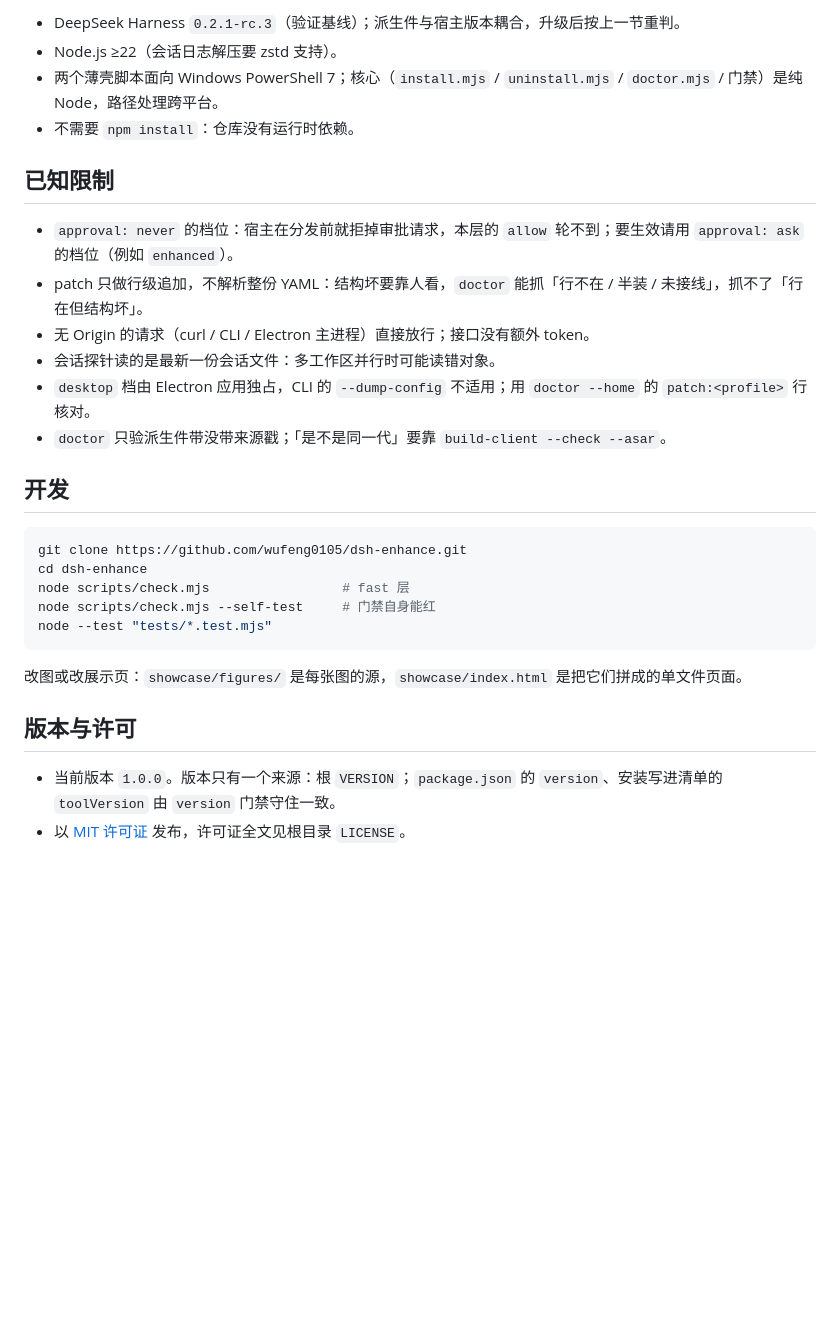
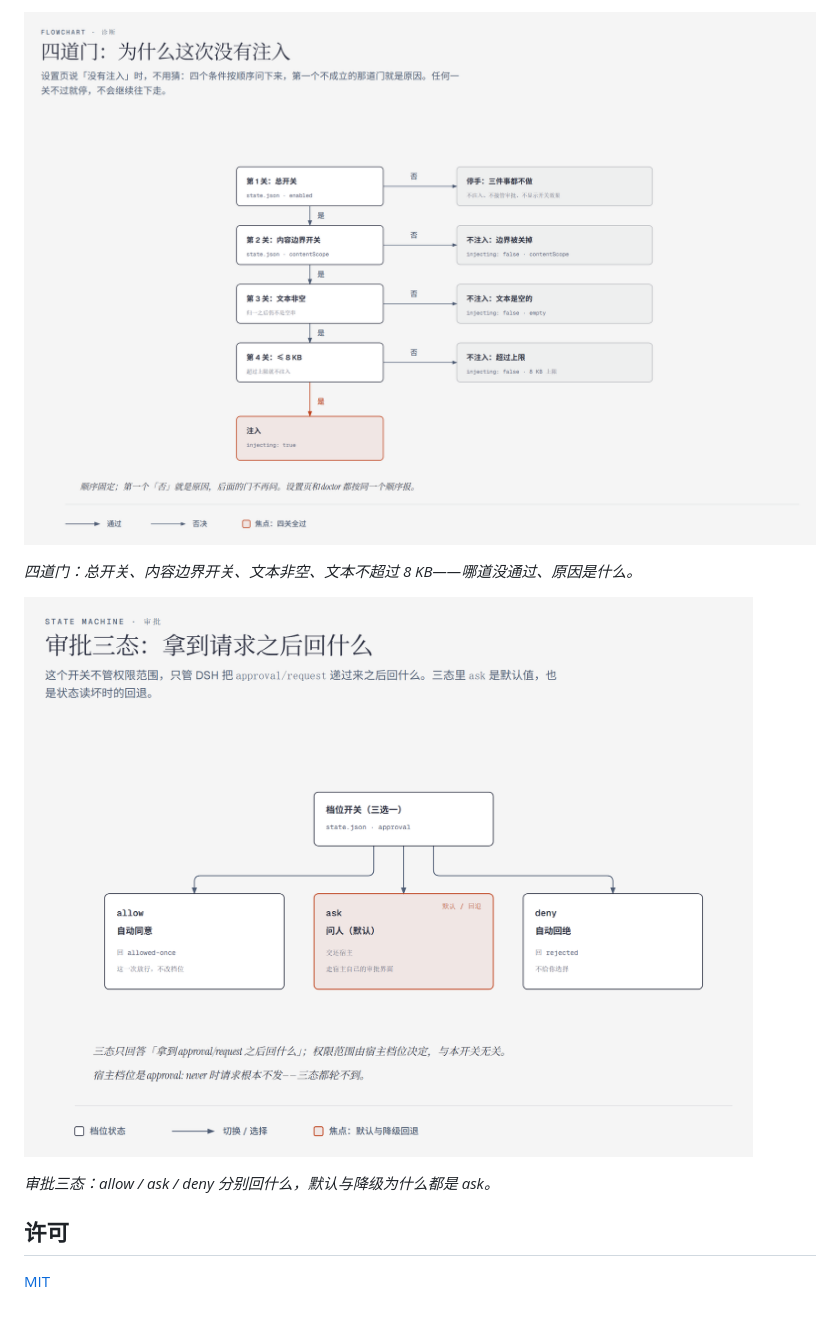
Before and after one commit to wufeng0105/dsh-enhance, a Markdown page: README.md, the part around one of its changes. Rendered like a GitHub page; pictures changed too: docs/images/04-injection-gates.png (added), docs/images/05-approval-three-states.png (added); blank space fills up the shorter version.

````diff
--- a/README.md
+++ b/README.md
@@ -133,31 +81,12 @@ node --test "tests/*.test.mjs"        # 193 条测试
 
-- DeepSeek Harness `0.2.1-rc.3`（验证基线）；派生件与宿主版本耦合，升级后按上一节重判。
-- Node.js ≥22（会话日志解压要 zstd 支持）。
-- 两个薄壳脚本面向 Windows PowerShell 7；核心（`install.mjs` / `uninstall.mjs` / `doctor.mjs` / 门禁）是纯 Node，路径处理跨平台。
-- 不需要 `npm install`：仓库没有运行时依赖。
+![四道门：为什么这次没有注入](docs/images/04-injection-gates.png)
 
-## 已知限制
+*四道门：总开关、内容边界开关、文本非空、文本不超过 8 KB——哪道没通过、原因是什么。*
 
-- `approval: never` 的档位：宿主在分发前就拒掉审批请求，本层的 `allow` 轮不到；要生效请用 `approval: ask` 的档位（例如 `enhanced`）。
-- patch 只做行级追加，不解析整份 YAML：结构坏要靠人看，`doctor` 能抓「行不在 / 半装 / 未接线」，抓不了「行在但结构坏」。
-- 无 Origin 的请求（curl / CLI / Electron 主进程）直接放行；接口没有额外 token。
-- 会话探针读的是最新一份会话文件：多工作区并行时可能读错对象。
-- `desktop` 档由 Electron 应用独占，CLI 的 `--dump-config` 不适用；用 `doctor --home` 的 `patch:<profile>` 行核对。
-- `doctor` 只验派生件带没带来源戳；「是不是同一代」要靠 `build-client --check --asar`。
+![审批三态](docs/images/05-approval-three-states.png)
 
-## 开发
+*审批三态：allow / ask / deny 分别回什么，默认与降级为什么都是 ask。*
 
-```powershell
-git clone https://github.com/wufeng0105/dsh-enhance.git
-cd dsh-enhance
-node scripts/check.mjs                 # fast 层
-node scripts/check.mjs --self-test     # 门禁自身能红
-node --test "tests/*.test.mjs"
-```
+## 许可
 
-改图或改展示页：`showcase/figures/` 是每张图的源，`showcase/index.html` 是把它们拼成的单文件页面。
-
-## 版本与许可
-
-- 当前版本 `1.0.0`。版本只有一个来源：根 `VERSION`；`package.json` 的 `version`、安装写进清单的 `toolVersion` 由 `version` 门禁守住一致。
-- 以 [MIT 许可证](LICENSE) 发布，许可证全文见根目录 `LICENSE`。
+[MIT](LICENSE)
````
Also changed, not shown: other parts of README.md (+44 -96 lines), docs/images/01-runtime-architecture.png (added), docs/images/02-message-lifecycle.png (added).
